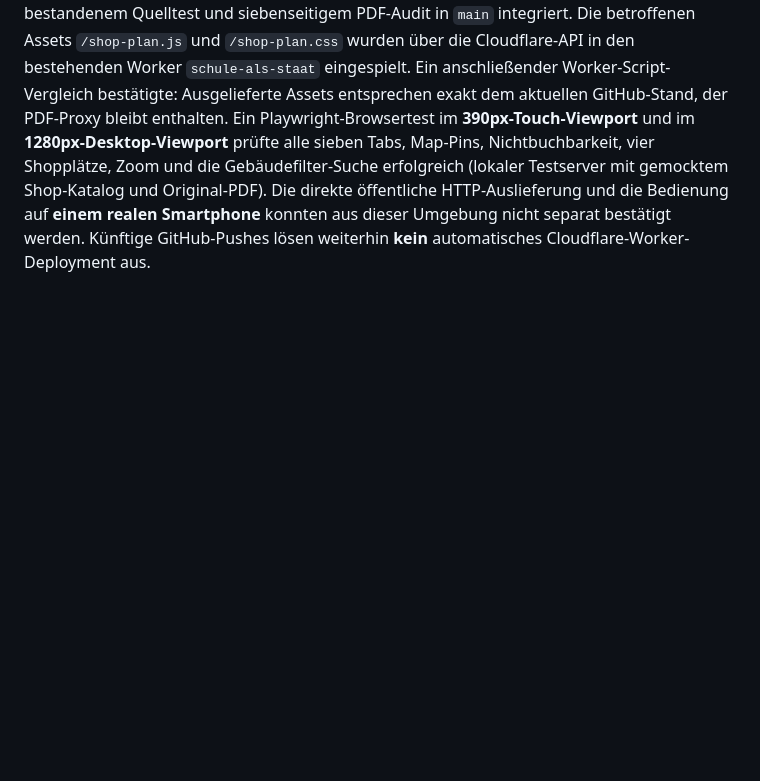
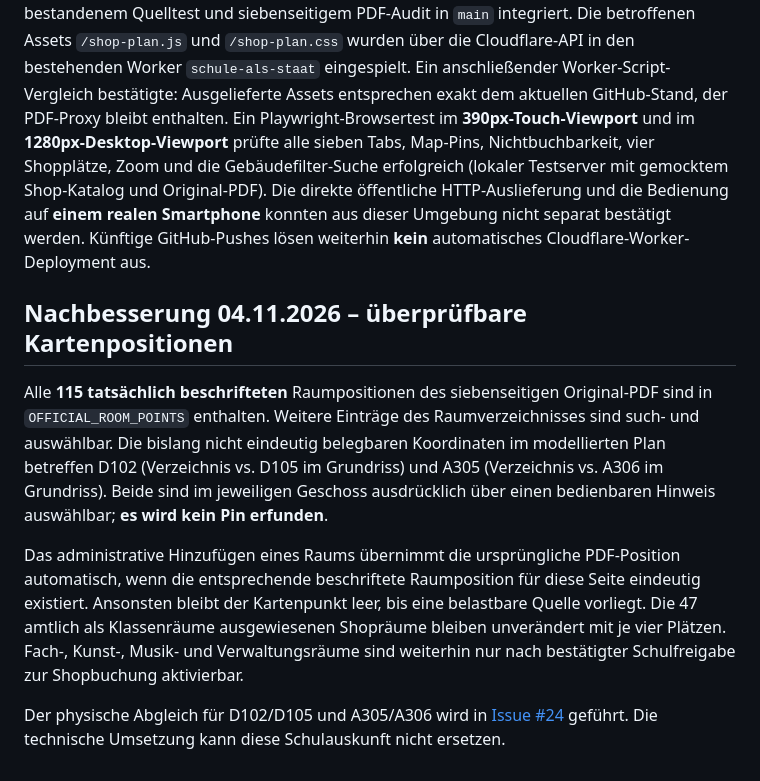
Before and after one commit to 1234Taschenlampe/Schule-als-Staat-, a Markdown page: docs/RNG_SHOP_GEBaeUDEPLAN.md, the part around the change. Rendered like a GitHub page; blank space fills up the shorter version.

Commit message:
docs(map): describe physical pin coverage and unconfirmed aliases

```diff
--- a/docs/RNG_SHOP_GEBaeUDEPLAN.md
+++ b/docs/RNG_SHOP_GEBaeUDEPLAN.md
@@ -145,3 +145,12 @@ Shop-Katalog und Original-PDF). Die direkte öffentliche HTTP-Auslieferung
 und die Bedienung auf **einem realen Smartphone** konnten aus dieser Umgebung
 nicht separat bestätigt werden. Künftige GitHub-Pushes lösen weiterhin **kein**
 automatisches Cloudflare-Worker-Deployment aus.
+
+
+## Nachbesserung 04.11.2026 – überprüfbare Kartenpositionen
+
+Alle **115 tatsächlich beschrifteten** Raumpositionen des siebenseitigen Original-PDF sind in `OFFICIAL_ROOM_POINTS` enthalten. Weitere Einträge des Raumverzeichnisses sind such- und auswählbar. Die bislang nicht eindeutig belegbaren Koordinaten im modellierten Plan betreffen D102 (Verzeichnis vs. D105 im Grundriss) und A305 (Verzeichnis vs. A306 im Grundriss). Beide sind im jeweiligen Geschoss ausdrücklich über einen bedienbaren Hinweis auswählbar; **es wird kein Pin erfunden**.
+
+Das administrative Hinzufügen eines Raums übernimmt die ursprüngliche PDF-Position automatisch, wenn die entsprechende beschriftete Raumposition für diese Seite eindeutig existiert. Ansonsten bleibt der Kartenpunkt leer, bis eine belastbare Quelle vorliegt. Die 47 amtlich als Klassenräume ausgewiesenen Shopräume bleiben unverändert mit je vier Plätzen. Fach-, Kunst-, Musik- und Verwaltungsräume sind weiterhin nur nach bestätigter Schulfreigabe zur Shopbuchung aktivierbar.
+
+Der physische Abgleich für D102/D105 und A305/A306 wird in [Issue #24](https://github.com/1234Taschenlampe/Schule-als-Staat-/issues/24) geführt. Die technische Umsetzung kann diese Schulauskunft nicht ersetzen.
```
